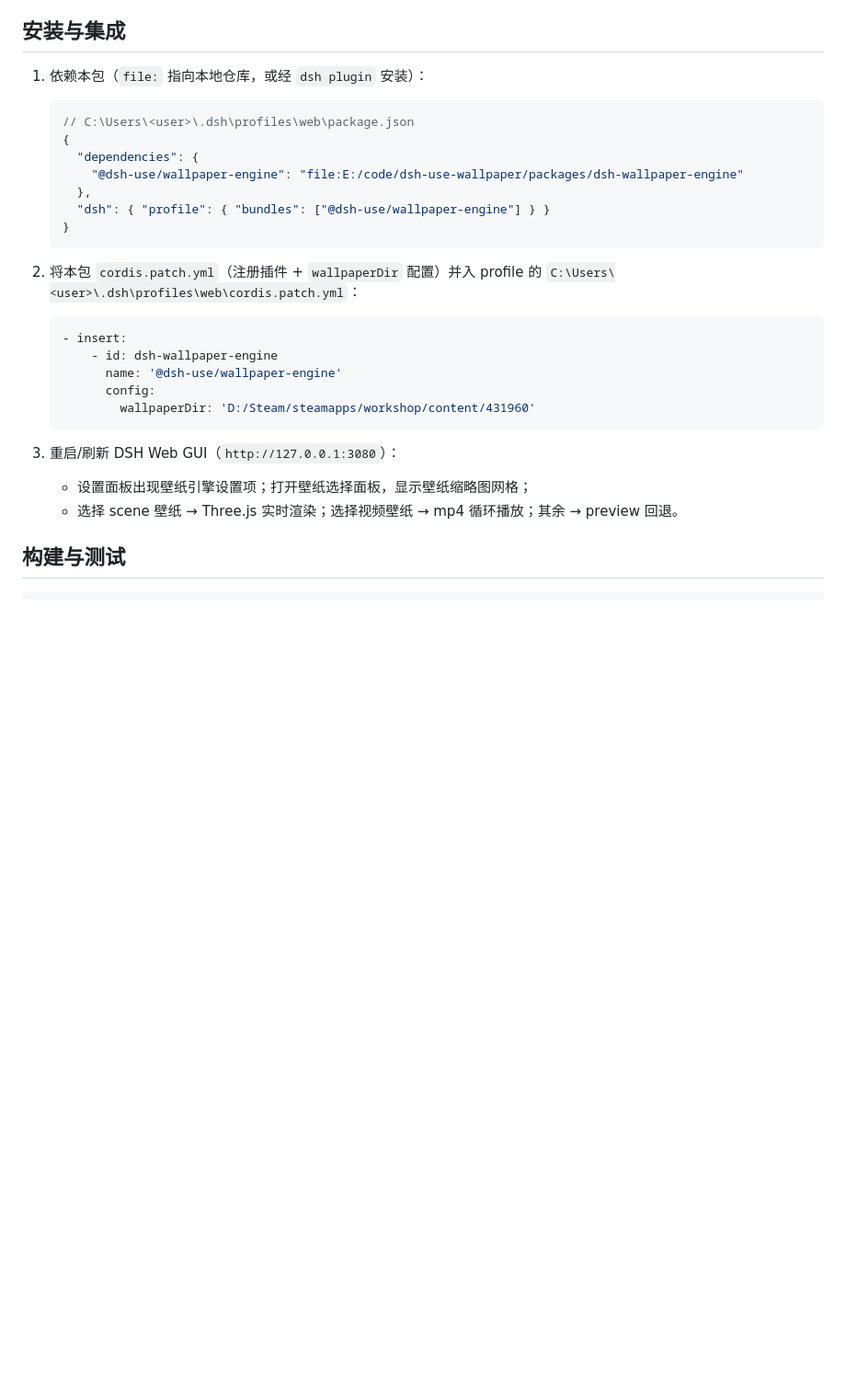
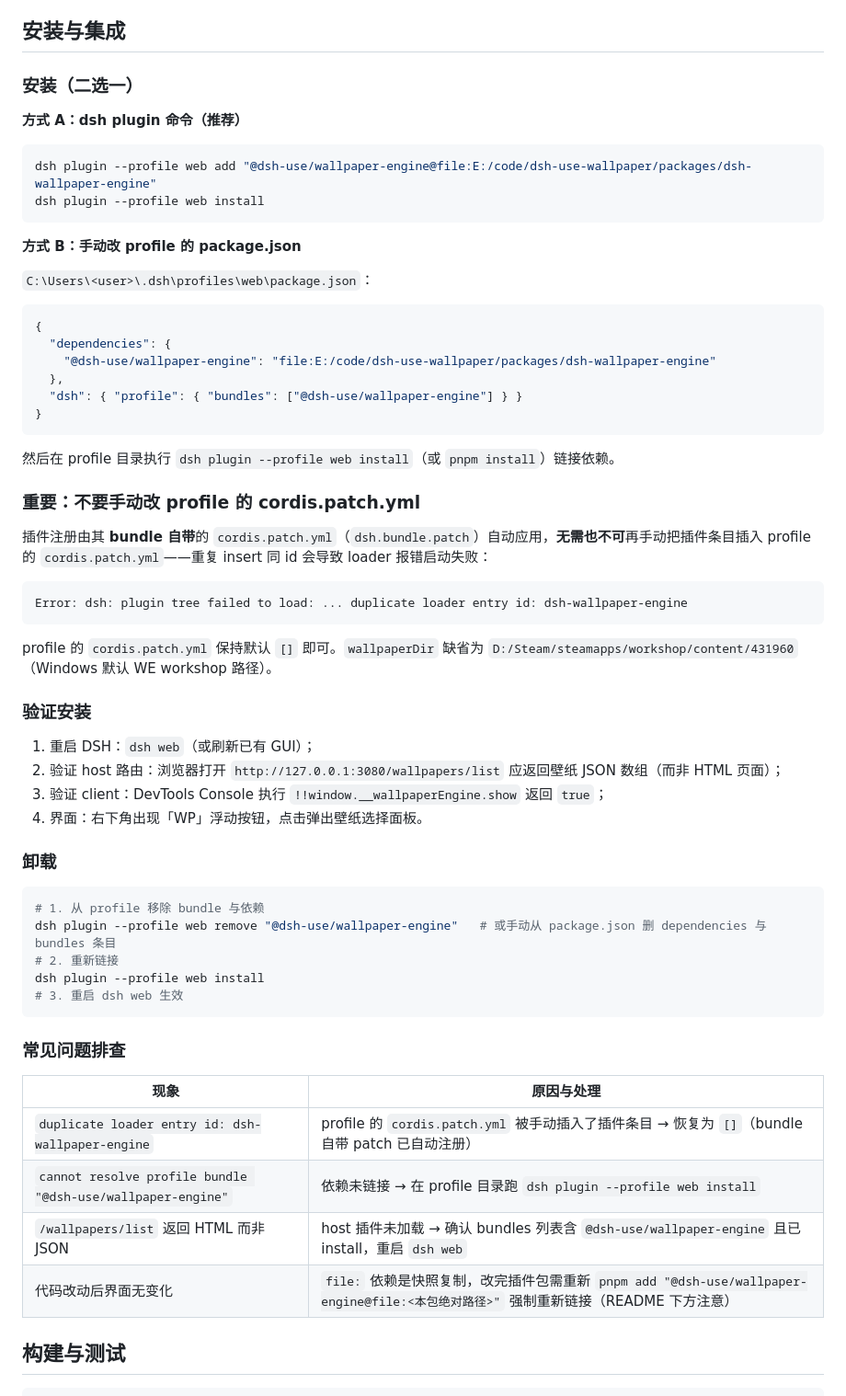
Before and after one commit to yu502950715yang/dsh-use-wallpaper, a Markdown page: packages/dsh-wallpaper-engine/README.md, the part around the change. Shown at 92% size. Rendered like a GitHub page; blank space fills up the shorter version.

Commit message:
docs(wallpaper-engine): 修正安装文档——bundle 自带 patch 自动注册，勿手动并入 profile cordis.patch.yml（防 duplicate entry id）；补充卸载与排查表

````diff
--- a/packages/dsh-wallpaper-engine/README.md
+++ b/packages/dsh-wallpaper-engine/README.md
@@ -7,31 +7,65 @@ DSH 壁纸引擎背景插件（Cordis 插件体系）：为 DSH Web GUI 提供 W
 
 ## 安装与集成
 
-1. 依赖本包（`file:` 指向本地仓库，或经 `dsh plugin` 安装）：
+### 安装（二选一）
 
-   ```jsonc
-   // C:\Users\<user>\.dsh\profiles\web\package.json
-   {
-     "dependencies": {
-       "@dsh-use/wallpaper-engine": "file:E:/code/dsh-use-wallpaper/packages/dsh-wallpaper-engine"
-     },
-     "dsh": { "profile": { "bundles": ["@dsh-use/wallpaper-engine"] } }
-   }
-   ```
+**方式 A：dsh plugin 命令（推荐）**
 
-2. 将本包 `cordis.patch.yml`（注册插件 + `wallpaperDir` 配置）并入 profile 的 `C:\Users\<user>\.dsh\profiles\web\cordis.patch.yml`：
+```sh
+dsh plugin --profile web add "@dsh-use/wallpaper-engine@file:E:/code/dsh-use-wallpaper/packages/dsh-wallpaper-engine"
+dsh plugin --profile web install
+```
 
-   ```yaml
-   - insert:
-       - id: dsh-wallpaper-engine
-         name: '@dsh-use/wallpaper-engine'
-         config:
-           wallpaperDir: 'D:/Steam/steamapps/workshop/content/431960'
-   ```
+**方式 B：手动改 profile 的 package.json**
 
-3. 重启/刷新 DSH Web GUI（`http://127.0.0.1:3080`）：
-   - 设置面板出现壁纸引擎设置项；打开壁纸选择面板，显示壁纸缩略图网格；
-   - 选择 scene 壁纸 → Three.js 实时渲染；选择视频壁纸 → mp4 循环播放；其余 → preview 回退。
+`C:\Users\<user>\.dsh\profiles\web\package.json`：
+
+```jsonc
+{
+  "dependencies": {
+    "@dsh-use/wallpaper-engine": "file:E:/code/dsh-use-wallpaper/packages/dsh-wallpaper-engine"
+  },
+  "dsh": { "profile": { "bundles": ["@dsh-use/wallpaper-engine"] } }
+}
+```
+
+然后在 profile 目录执行 `dsh plugin --profile web install`（或 `pnpm install`）链接依赖。
+
+### 重要：不要手动改 profile 的 cordis.patch.yml
+
+插件注册由其 **bundle 自带**的 `cordis.patch.yml`（`dsh.bundle.patch`）自动应用，**无需也不可**再手动把插件条目插入 profile 的 `cordis.patch.yml`——重复 insert 同 id 会导致 loader 报错启动失败：
+
+```
+Error: dsh: plugin tree failed to load: ... duplicate loader entry id: dsh-wallpaper-engine
+```
+
+profile 的 `cordis.patch.yml` 保持默认 `[]` 即可。`wallpaperDir` 缺省为 `D:/Steam/steamapps/workshop/content/431960`（Windows 默认 WE workshop 路径）。
+
+### 验证安装
+
+1. 重启 DSH：`dsh web`（或刷新已有 GUI）；
+2. 验证 host 路由：浏览器打开 `http://127.0.0.1:3080/wallpapers/list` 应返回壁纸 JSON 数组（而非 HTML 页面）；
+3. 验证 client：DevTools Console 执行 `!!window.__wallpaperEngine.show` 返回 `true`；
+4. 界面：右下角出现「WP」浮动按钮，点击弹出壁纸选择面板。
+
+### 卸载
+
+```sh
+# 1. 从 profile 移除 bundle 与依赖
+dsh plugin --profile web remove "@dsh-use/wallpaper-engine"   # 或手动从 package.json 删 dependencies 与 bundles 条目
+# 2. 重新链接
+dsh plugin --profile web install
+# 3. 重启 dsh web 生效
+```
+
+### 常见问题排查
+
+| 现象 | 原因与处理 |
+|---|---|
+| `duplicate loader entry id: dsh-wallpaper-engine` | profile 的 `cordis.patch.yml` 被手动插入了插件条目 → 恢复为 `[]`（bundle 自带 patch 已自动注册） |
+| `cannot resolve profile bundle "@dsh-use/wallpaper-engine"` | 依赖未链接 → 在 profile 目录跑 `dsh plugin --profile web install` |
+| `/wallpapers/list` 返回 HTML 而非 JSON | host 插件未加载 → 确认 bundles 列表含 `@dsh-use/wallpaper-engine` 且已 install，重启 `dsh web` |
+| 代码改动后界面无变化 | `file:` 依赖是快照复制，改完插件包需重新 `pnpm add "@dsh-use/wallpaper-engine@file:<本包绝对路径>"` 强制重新链接（README 下方注意） |
 
 ## 构建与测试
 
````
